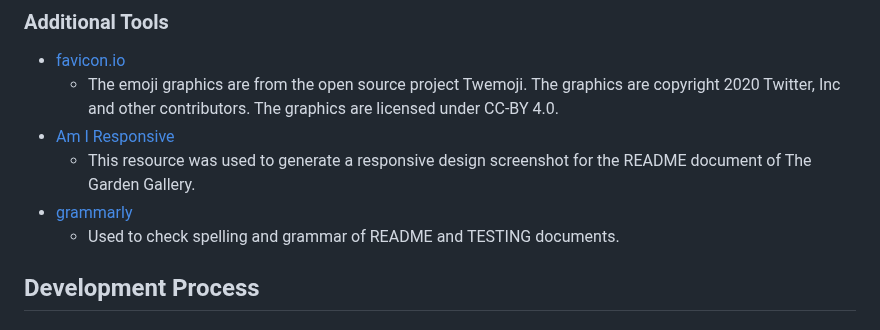
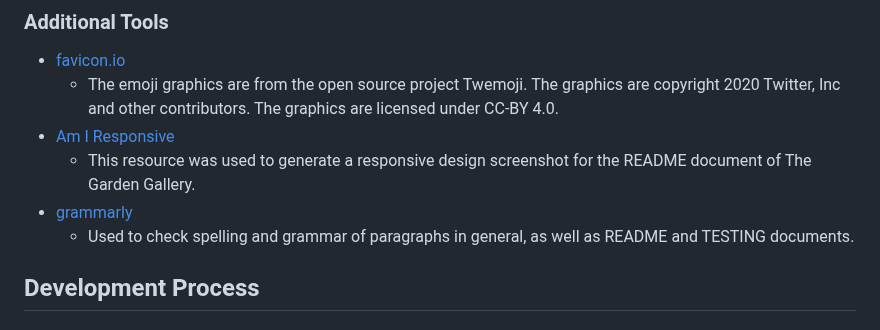
Before and after one commit to Gary-Burke/the-garden-gallery, a Markdown page: README.md, the part around the change. Rendered like a GitHub page.

Commit message:
Update grammarly description under tools in README

```diff
--- a/README.md
+++ b/README.md
@@ -173,7 +173,7 @@ For this project, I used Balsamiq to plan and draft the wireframes.
 - [Am I Responsive](https://ui.dev/amiresponsive)
   - This resource was used to generate a responsive design screenshot for the README document of The Garden Gallery.
 - [grammarly](https://app.grammarly.com/)
-  - Used to check spelling and grammar of README and TESTING documents.
+  - Used to check spelling and grammar of paragraphs in general, as well as README and TESTING documents.
 
 ## Development Process
 
```
